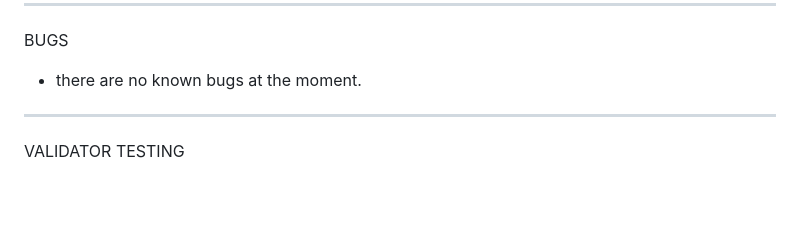
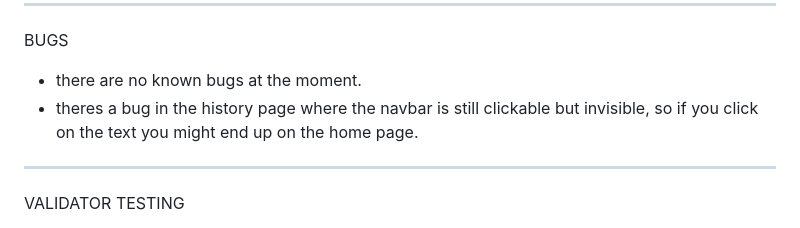
Before and after one commit to emilalmander/project1-zlatan, a Markdown page: README.md, the part around the change. GitHub-like rendering; blank space fills up the shorter version.

Commit message:
added bug to readme file

```diff
--- a/README.md
+++ b/README.md
@@ -63,6 +63,8 @@ FEATURES
 
 BUGS
 * there are no known bugs at the moment.
+* theres a bug in the history page where the navbar is still clickable but invisible, so if you click on the text you might end up on the home page.
+
 
 ***
 
```
